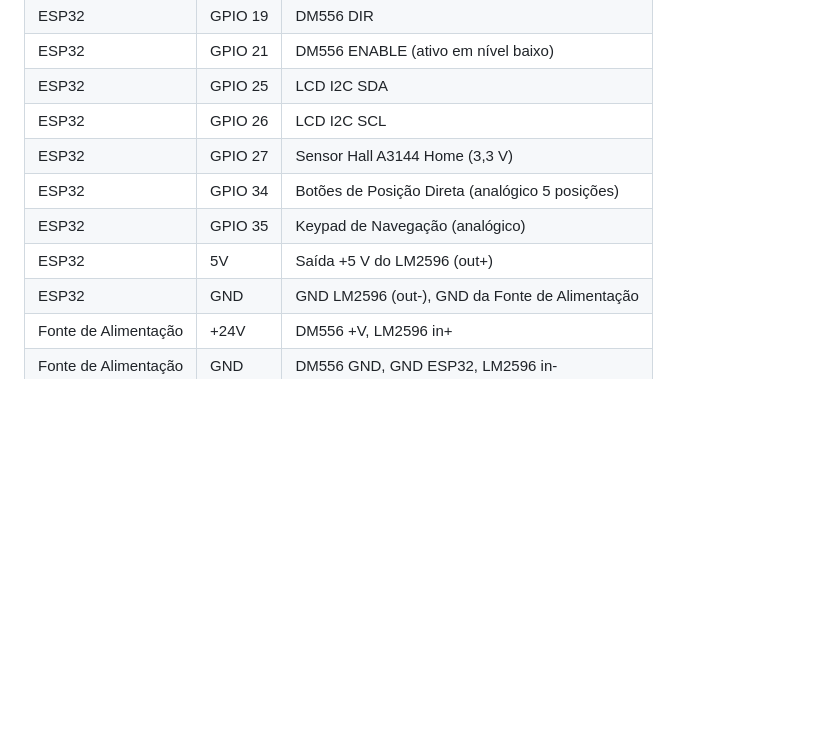
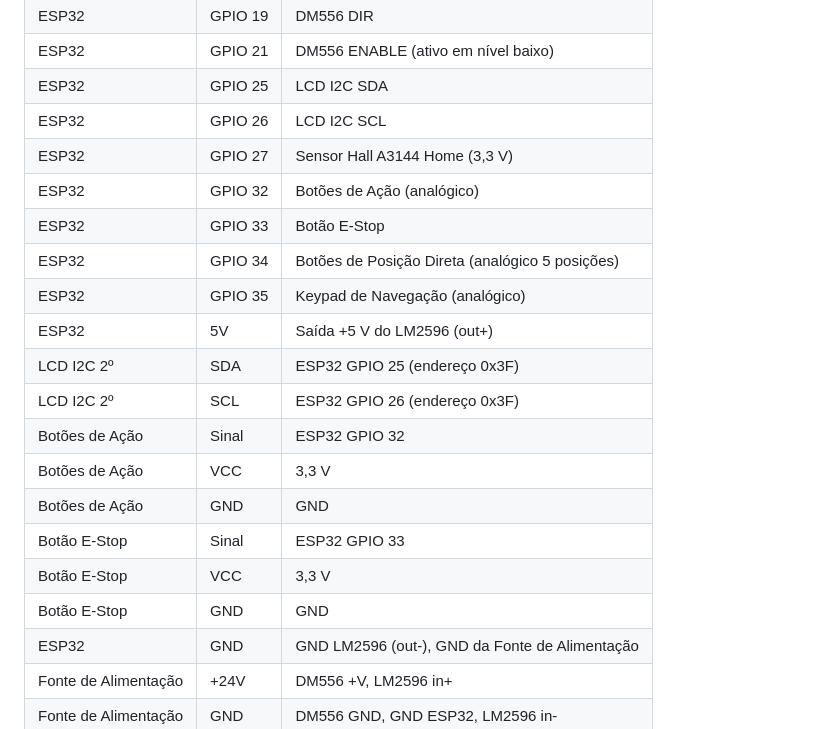
Before and after one commit to fr3dyos/pizzacontroller, a Markdown page: README-pt-BR.md, the part around the change. Rendered like a GitHub page; blank space fills up the shorter version.

```diff
--- a/README-pt-BR.md
+++ b/README-pt-BR.md
@@ -54,9 +54,19 @@ Conecte o ESP32 ao driver DM556 da seguinte forma:
 | ESP32                | GPIO 25 | LCD I2C SDA                                     |
 | ESP32                | GPIO 26 | LCD I2C SCL                                     |
 | ESP32                | GPIO 27 | Sensor Hall A3144 Home (3,3 V)                  |
+| ESP32                | GPIO 32 | Botões de Ação (analógico)                      |
+| ESP32                | GPIO 33 | Botão E-Stop                                    |
 | ESP32                | GPIO 34 | Botões de Posição Direta (analógico 5 posições) |
 | ESP32                | GPIO 35 | Keypad de Navegação (analógico)                 |
 | ESP32                | 5V      | Saída +5 V do LM2596 (out+)                     |
+| LCD I2C 2º           | SDA     | ESP32 GPIO 25 (endereço 0x3F)                   |
+| LCD I2C 2º           | SCL     | ESP32 GPIO 26 (endereço 0x3F)                   |
+| Botões de Ação       | Sinal   | ESP32 GPIO 32                                   |
+| Botões de Ação       | VCC     | 3,3 V                                           |
+| Botões de Ação       | GND     | GND                                             |
+| Botão E-Stop         | Sinal   | ESP32 GPIO 33                                   |
+| Botão E-Stop         | VCC     | 3,3 V                                           |
+| Botão E-Stop         | GND     | GND                                             |
 | ESP32                | GND     | GND LM2596 (out-), GND da Fonte de Alimentação  |
 | Fonte de Alimentação | +24V    | DM556 +V, LM2596 in+                            |
 | Fonte de Alimentação | GND     | DM556 GND, GND ESP32, LM2596 in-                |
```
Also changed, not shown: README.md (+10 -0 lines).
